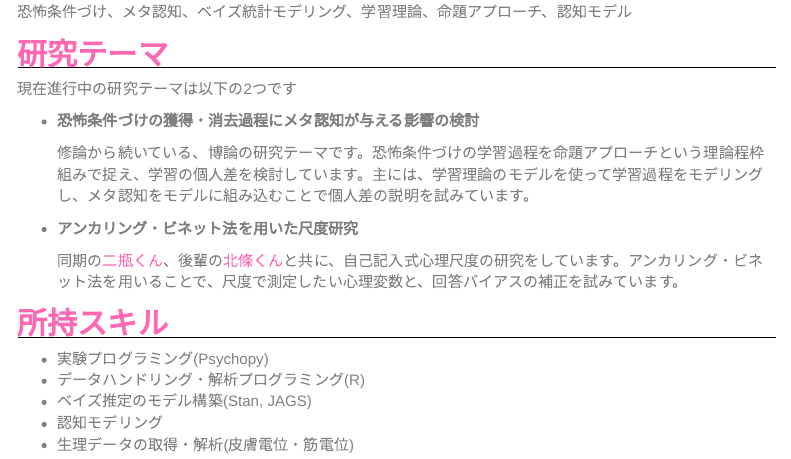
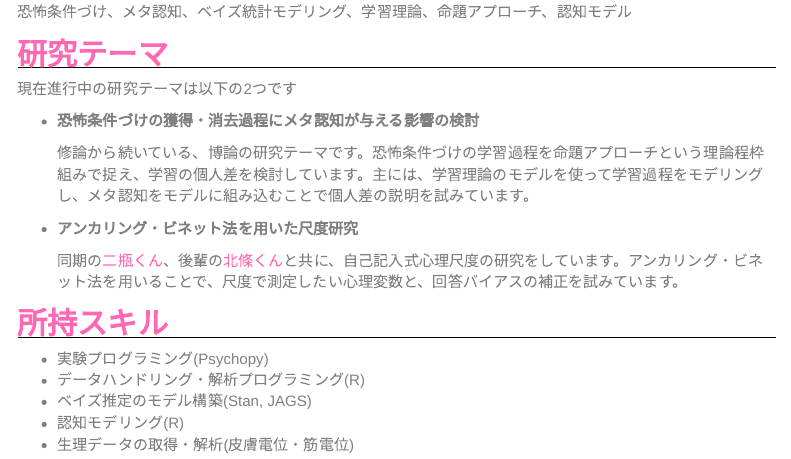
Before and after one commit to ksomatori/homepage, an R Markdown document (research.Rmd): the page in a window 1100 px wide, from 170 px down. Rendered offline with R 4.5, knitr and Pandoc, with nearby package versions; menus at the side of the page are left out.

Commit message:
所持スキルを変更

```diff
--- a/research.Rmd
+++ b/research.Rmd
@@ -22,5 +22,5 @@
 - 実験プログラミング(Psychopy)
 - データハンドリング・解析プログラミング(R)
 - ベイズ推定のモデル構築(Stan, JAGS)
-- 認知モデリング
+- 認知モデリング(R)
 - 生理データの取得・解析(皮膚電位・筋電位)
```
Also changed, not shown: 1 other file.
